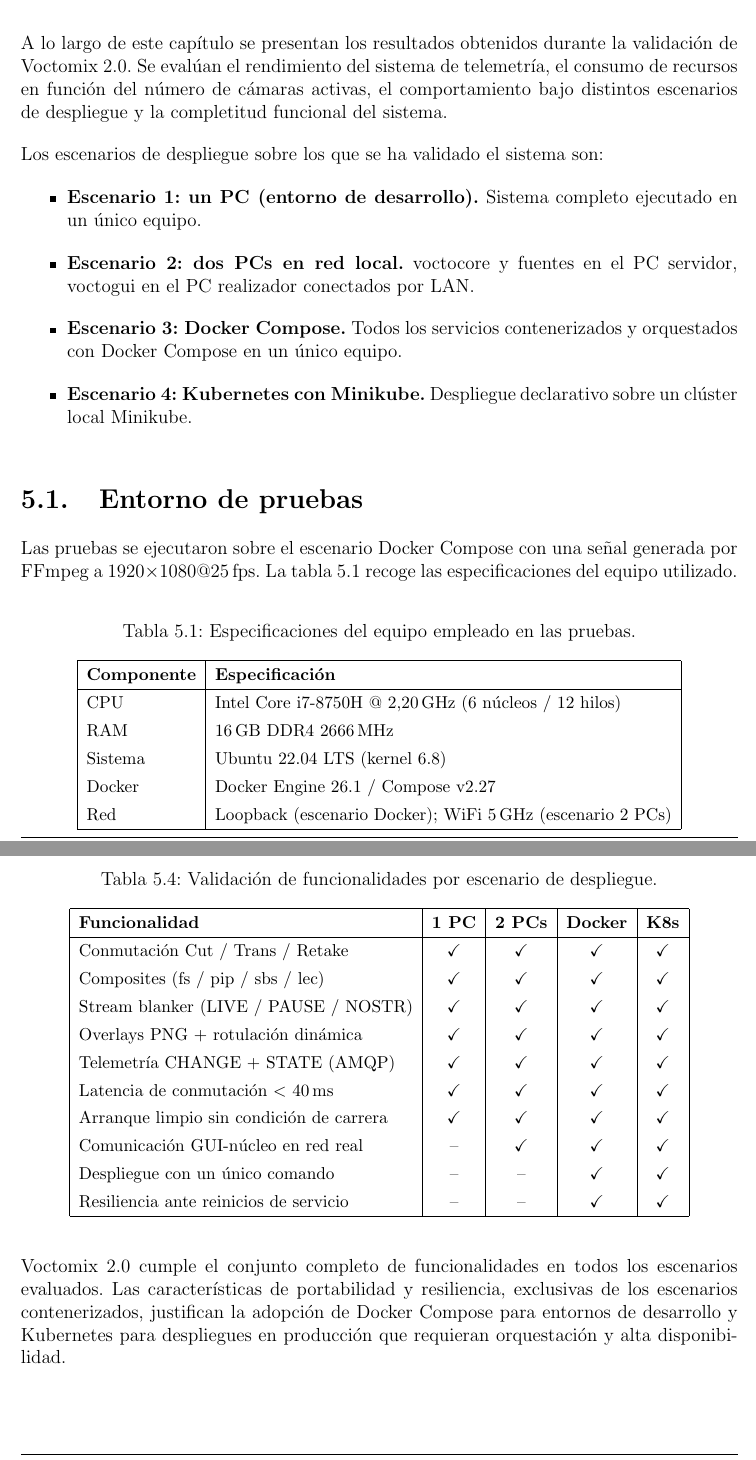
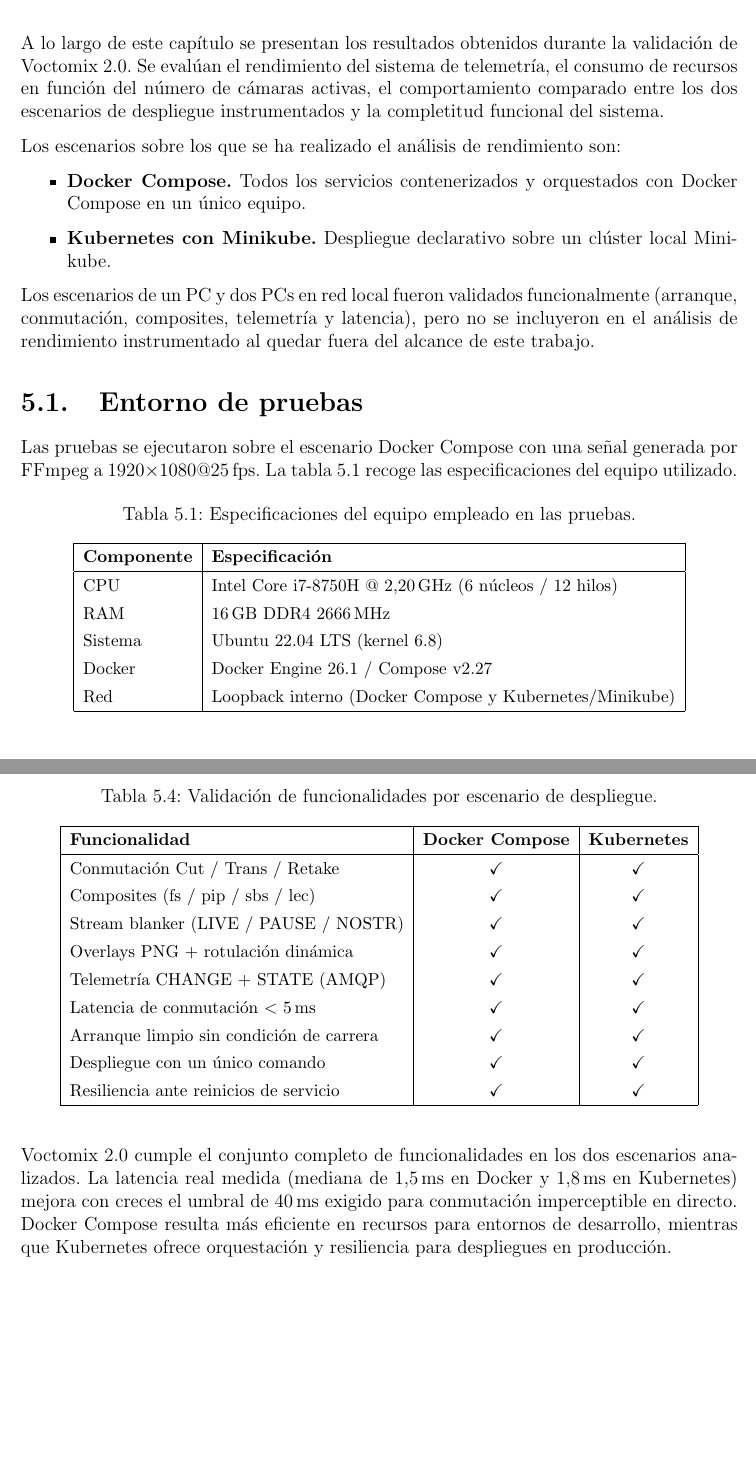
Before and after one commit to martin1210235/voctomix-2.0, a LaTeX thesis (main.tex, which reads capitulos/cap5/5_1_escenarios_despliegue.tex, capitulos/cap5/5_2_pruebas_validacion.tex, capitulos/cap5/5_3_resultados.tex): two parts of pages 55 and 60 of 72, joined at a grey line, cut so that both start at the same text, the shorter picture padded with empty space. Compiled offline with pdfLaTeX.

Commit message:
docs: sync

```diff
--- a/capitulos/cap5/5_1_escenarios_despliegue.tex
+++ b/capitulos/cap5/5_1_escenarios_despliegue.tex
@@ -1,17 +1,19 @@
 A lo largo de este capítulo se presentan los resultados obtenidos durante la
 validación de Voctomix~2.0. Se evalúan el rendimiento del sistema de telemetría,
 el consumo de recursos en función del número de cámaras activas, el comportamiento
-bajo distintos escenarios de despliegue y la completitud funcional del sistema.
+comparado entre los dos escenarios de despliegue instrumentados y la completitud
+funcional del sistema.
 
-Los escenarios de despliegue sobre los que se ha validado el sistema son:
+Los escenarios sobre los que se ha realizado el análisis de rendimiento son:
 
 \begin{itemize}
-  \item \textbf{Escenario 1: un PC (entorno de desarrollo).} Sistema completo ejecutado
-        en un único equipo.
-  \item \textbf{Escenario 2: dos PCs en red local.} voctocore y fuentes en el PC
-        servidor, voctogui en el PC realizador conectados por LAN.
-  \item \textbf{Escenario 3: Docker Compose.} Todos los servicios contenerizados
-        y orquestados con Docker Compose en un único equipo.
-  \item \textbf{Escenario 4: Kubernetes con Minikube.} Despliegue declarativo sobre
-        un clúster local Minikube.
+  \item \textbf{Docker Compose.} Todos los servicios contenerizados y orquestados
+        con Docker Compose en un único equipo.
+  \item \textbf{Kubernetes con Minikube.} Despliegue declarativo sobre un clúster
+        local Minikube.
 \end{itemize}
+
+Los escenarios de un PC y dos PCs en red local fueron validados funcionalmente
+(arranque, conmutación, composites, telemetría y latencia), pero no se incluyeron
+en el análisis de rendimiento instrumentado al quedar fuera del alcance de este
+trabajo.
--- a/capitulos/cap5/5_2_pruebas_validacion.tex
+++ b/capitulos/cap5/5_2_pruebas_validacion.tex
@@ -18,7 +18,7 @@
     RAM      & 16\,GB DDR4 2666\,MHz \\
     Sistema  & Ubuntu 22.04 LTS (kernel 6.8) \\
     Docker   & Docker Engine 26.1 / Compose v2.27 \\
-    Red      & Loopback (escenario Docker); WiFi 5\,GHz (escenario 2 PCs) \\
+    Red      & Loopback interno (Docker Compose y Kubernetes/Minikube) \\
     \hline
   \end{tabular}
 \end{table}
--- a/capitulos/cap5/5_3_resultados.tex
+++ b/capitulos/cap5/5_3_resultados.tex
@@ -218,26 +218,26 @@
   \caption{Validación de funcionalidades por escenario de despliegue.}
   \label{tab:matriz_funcionalidades}
   \small
-  \begin{tabular}{|l|c|c|c|c|}
+  \begin{tabular}{|l|c|c|}
     \hline
-    \textbf{Funcionalidad} & \textbf{1 PC} & \textbf{2 PCs} & \textbf{Docker} & \textbf{K8s} \\
+    \textbf{Funcionalidad} & \textbf{Docker Compose} & \textbf{Kubernetes} \\
     \hline
-    Conmutación Cut / Trans / Retake      & \checkmark & \checkmark & \checkmark & \checkmark \\
-    Composites (fs / pip / sbs / lec)     & \checkmark & \checkmark & \checkmark & \checkmark \\
-    Stream blanker (LIVE / PAUSE / NOSTR) & \checkmark & \checkmark & \checkmark & \checkmark \\
-    Overlays PNG + rotulación dinámica    & \checkmark & \checkmark & \checkmark & \checkmark \\
-    Telemetría CHANGE + STATE (AMQP)      & \checkmark & \checkmark & \checkmark & \checkmark \\
-    Latencia de conmutación $<$ 40\,ms    & \checkmark & \checkmark & \checkmark & \checkmark \\
-    Arranque limpio sin condición de carrera & \checkmark & \checkmark & \checkmark & \checkmark \\
-    Comunicación GUI-núcleo en red real   & -- & \checkmark & \checkmark & \checkmark \\
-    Despliegue con un único comando       & -- & -- & \checkmark & \checkmark \\
-    Resiliencia ante reinicios de servicio & -- & -- & \checkmark & \checkmark \\
+    Conmutación Cut / Trans / Retake      & \checkmark & \checkmark \\
+    Composites (fs / pip / sbs / lec)     & \checkmark & \checkmark \\
+    Stream blanker (LIVE / PAUSE / NOSTR) & \checkmark & \checkmark \\
+    Overlays PNG + rotulación dinámica    & \checkmark & \checkmark \\
+    Telemetría CHANGE + STATE (AMQP)      & \checkmark & \checkmark \\
+    Latencia de conmutación $<$ 5\,ms     & \checkmark & \checkmark \\
+    Arranque limpio sin condición de carrera & \checkmark & \checkmark \\
+    Despliegue con un único comando       & \checkmark & \checkmark \\
+    Resiliencia ante reinicios de servicio & \checkmark & \checkmark \\
     \hline
   \end{tabular}
 \end{table}
 
-Voctomix~2.0 cumple el conjunto completo de funcionalidades en todos los
-escenarios evaluados. Las características de portabilidad y resiliencia,
-exclusivas de los escenarios contenerizados, justifican la adopción de Docker
-Compose para entornos de desarrollo y Kubernetes para despliegues en producción
-que requieran orquestación y alta disponibilidad.
+Voctomix~2.0 cumple el conjunto completo de funcionalidades en los dos escenarios
+analizados. La latencia real medida (mediana de 1{,}5\,ms en Docker y 1{,}8\,ms
+en Kubernetes) mejora con creces el umbral de 40\,ms exigido para conmutación
+imperceptible en directo. Docker Compose resulta más eficiente en recursos para
+entornos de desarrollo, mientras que Kubernetes ofrece orquestación y resiliencia
+para despliegues en producción.
```
Also changed, not shown: capitulos/cap5/5_1_conclusiones.tex (+9 -10 lines).
